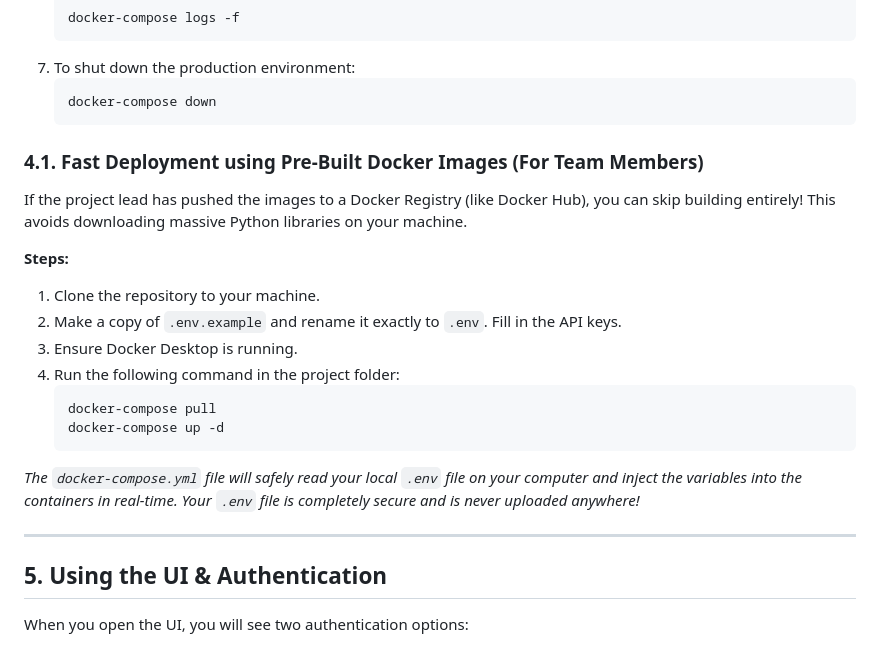
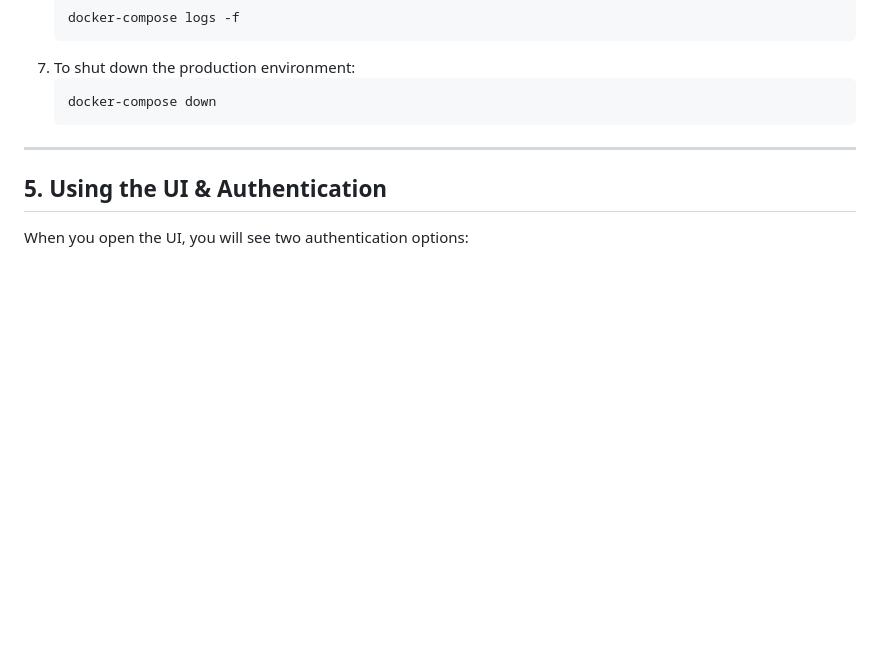
Before and after one commit to zotac-pc/technify-ai-assistant, a Markdown page: team_setup_guide.md, the part around the change. Rendered like a GitHub page; blank space fills up the shorter version.

Commit message:
Docs/remove docker hub (#50)
* fix: add missing config.py and configure CORS for frontend communication

* fix: moved gunicorn.conf.py to root directory

* docs: expand setup guide with .env details, Docker caching, and Database behavior

* chore: clean up repo, update README, and port premium UI from reference project

* docs: re-add existing members setup and JWT explanation

* docs: update admin authentication instructions

* docs: remove docker hub instructions per user request

````diff
--- a/team_setup_guide.md
+++ b/team_setup_guide.md
@@ -123,21 +123,6 @@ For the final production deployment, we use `docker-compose` to spin up everythi
    docker-compose down
    ```
 
-### 4.1. Fast Deployment using Pre-Built Docker Images (For Team Members)
-If the project lead has pushed the images to a Docker Registry (like Docker Hub), you can skip building entirely!
-This avoids downloading massive Python libraries on your machine.
-
-**Steps:**
-1. Clone the repository to your machine.
-2. Make a copy of `.env.example` and rename it exactly to `.env`. Fill in the API keys.
-3. Ensure Docker Desktop is running.
-4. Run the following command in the project folder:
-   ```bash
-   docker-compose pull
-   docker-compose up -d
-   ```
-*The `docker-compose.yml` file will safely read your local `.env` file on your computer and inject the variables into the containers in real-time. Your `.env` file is completely secure and is never uploaded anywhere!*
-
 ---
 
 ## 5. Using the UI & Authentication
````
